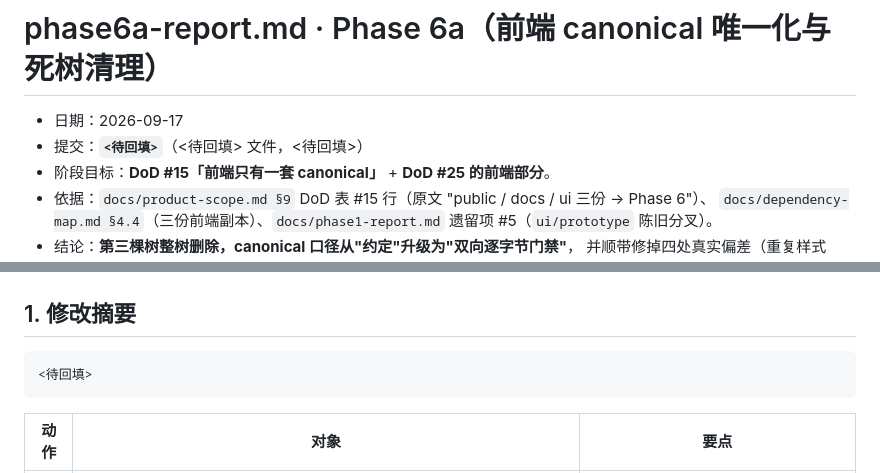
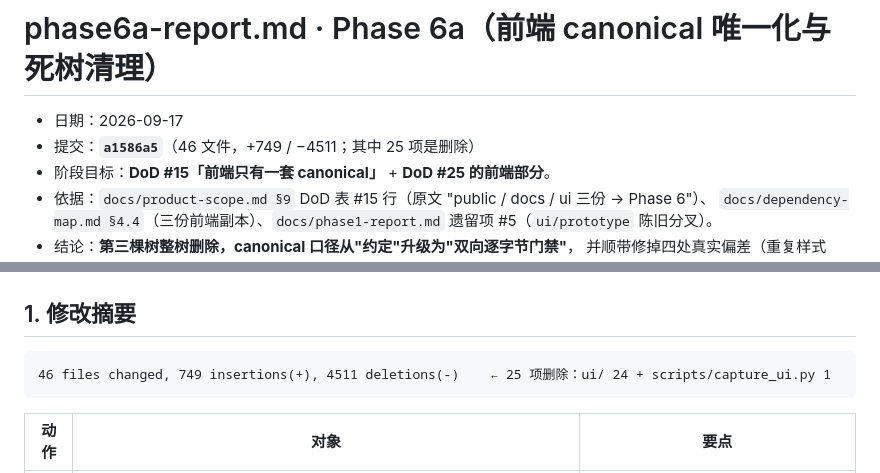
Before and after one commit to zimo66067-wq/career-coach, a Markdown page: docs/phase6a-report.md, 2 parts joined by grey strips. Rendered like a GitHub page.

Commit message:
docs: backfill the phase 6a commit hash and the real diff size
Commit a1586a5 is 46 files changed, 749 insertions(+), 4511 deletions(-),
25 of which are deletions.

````diff
--- a/docs/phase6a-report.md
+++ b/docs/phase6a-report.md
@@ -1,7 +1,7 @@
 # phase6a-report.md · Phase 6a（前端 canonical 唯一化与死树清理）
 
 - 日期：2026-09-17
-- 提交：**`<待回填>`**（<待回填> 文件，<待回填>）
+- 提交：**`a1586a5`**（46 文件，+749 / −4511；其中 25 项是删除）
 - 阶段目标：**DoD #15「前端只有一套 canonical」** + **DoD #25 的前端部分**。
 - 依据：`docs/product-scope.md §9` DoD 表 #15 行（原文 "public / docs / ui 三份 → Phase 6"）、
   `docs/dependency-map.md §4.4`（三份前端副本）、`docs/phase1-report.md` 遗留项 #5（`ui/prototype` 陈旧分叉）。
@@ -32,7 +32,7 @@
 ## 1. 修改摘要
 
 ```
-<待回填>
+46 files changed, 749 insertions(+), 4511 deletions(-)    ← 25 项删除：ui/ 24 + scripts/capture_ui.py 1
 ```
 
 | 动作 | 对象 | 要点 |
````
Also changed, not shown: CHANGELOG.md (+1 -1 lines), docs/product-scope.md (+1 -1 lines).
